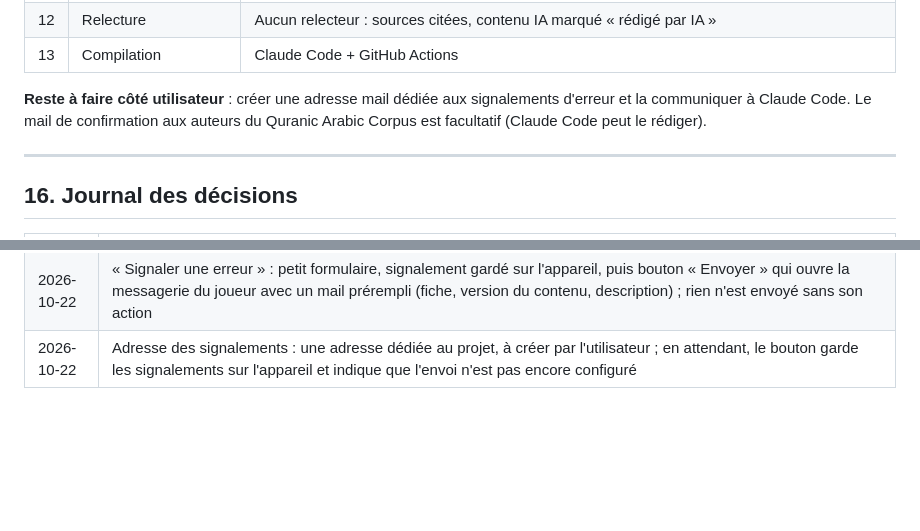
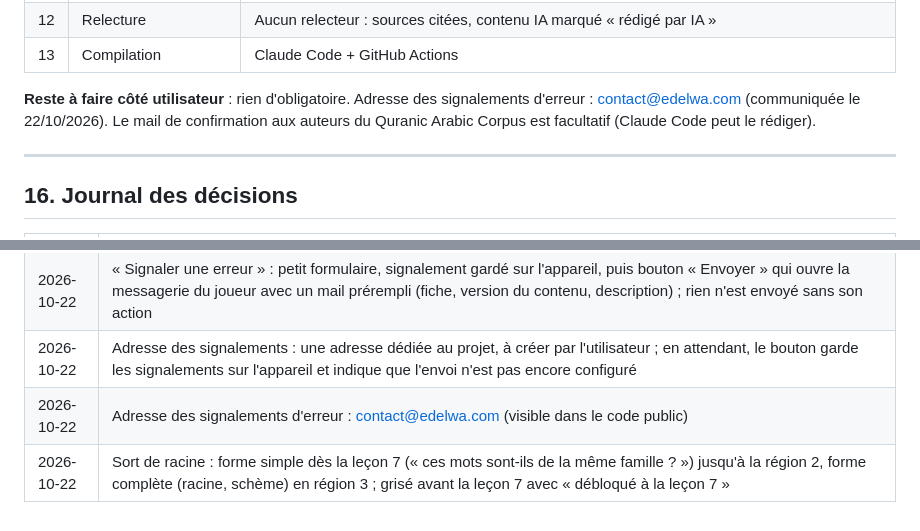
Before and after one commit to The-Ashams/iqura, a Markdown page: docs/CAHIER_DES_CHARGES.md, 2 parts joined by grey strips. GitHub-like rendering; blank space fills up the shorter version.

```diff
--- a/docs/CAHIER_DES_CHARGES.md
+++ b/docs/CAHIER_DES_CHARGES.md
@@ -738,7 +738,7 @@ Démontrés sur Windows et Android, compilations et tests réellement exécutés
 | 12 | Relecture | Aucun relecteur : sources citées, contenu IA marqué « rédigé par IA » |
 | 13 | Compilation | Claude Code + GitHub Actions |
 
-**Reste à faire côté utilisateur** : créer une adresse mail dédiée aux signalements d'erreur et la communiquer à Claude Code. Le mail de confirmation aux auteurs du Quranic Arabic Corpus est facultatif (Claude Code peut le rédiger).
+**Reste à faire côté utilisateur** : rien d'obligatoire. Adresse des signalements d'erreur : contact@edelwa.com (communiquée le 22/10/2026). Le mail de confirmation aux auteurs du Quranic Arabic Corpus est facultatif (Claude Code peut le rédiger).
 
 ---
 
@@ -757,3 +757,5 @@ Démontrés sur Windows et Android, compilations et tests réellement exécutés
 | 2026-10-22 | Police du Mushaf : Amiri Quran (OFL) gardée pour J1a ; licence de KFGQPC Hafs auditée avant la leçon 14, résultat présenté à l'utilisateur |
 | 2026-10-22 | « Signaler une erreur » : petit formulaire, signalement gardé sur l'appareil, puis bouton « Envoyer » qui ouvre la messagerie du joueur avec un mail prérempli (fiche, version du contenu, description) ; rien n'est envoyé sans son action |
 | 2026-10-22 | Adresse des signalements : une adresse dédiée au projet, à créer par l'utilisateur ; en attendant, le bouton garde les signalements sur l'appareil et indique que l'envoi n'est pas encore configuré |
+| 2026-10-22 | Adresse des signalements d'erreur : contact@edelwa.com (visible dans le code public) |
+| 2026-10-22 | Sort de racine : forme simple dès la leçon 7 (« ces mots sont-ils de la même famille ? ») jusqu'à la région 2, forme complète (racine, schème) en région 3 ; grisé avant la leçon 7 avec « débloqué à la leçon 7 » |
```
Also changed, not shown: docs/ETAT_DU_PROJET.md (+5 -5 lines).
